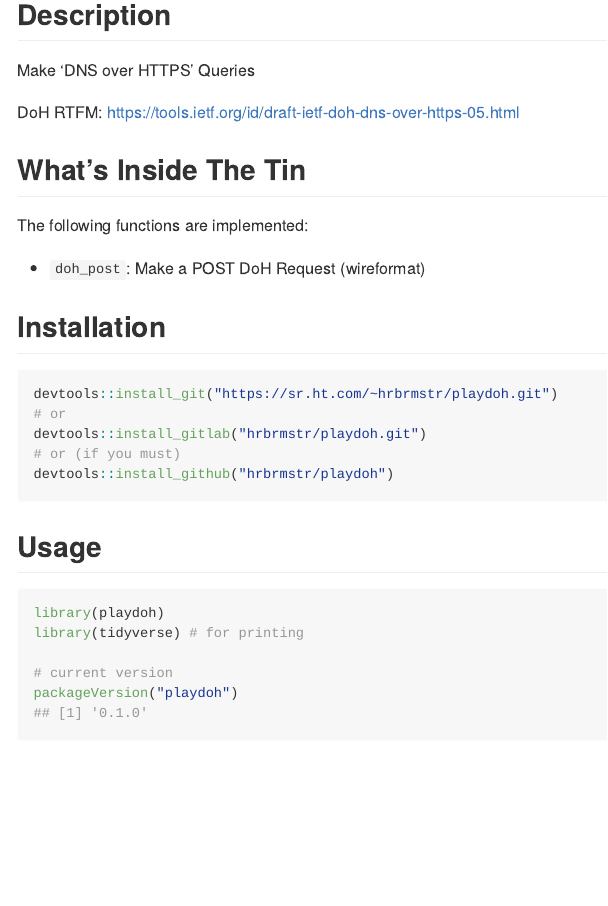
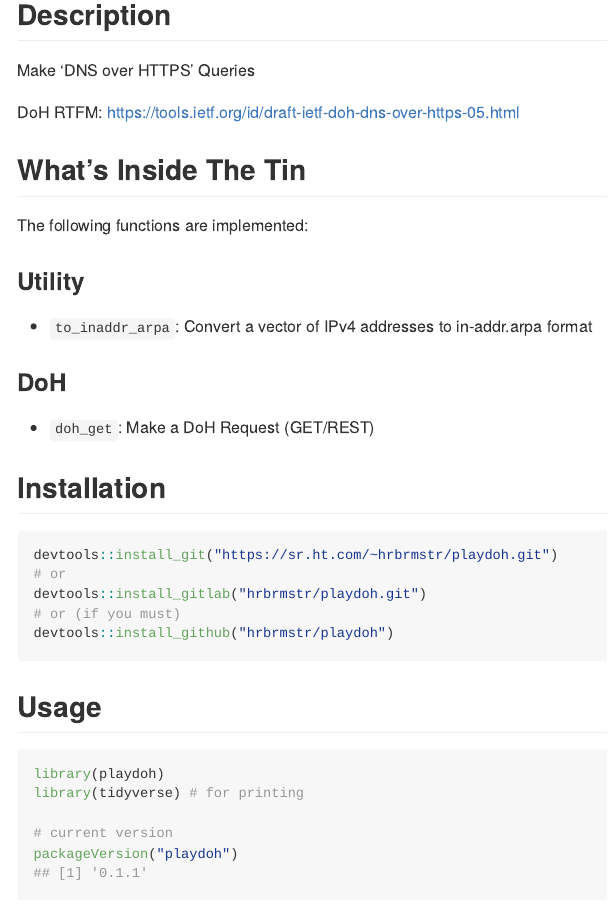
Before and after one commit to hrbrmstr/playdoh, an R Markdown document (README.Rmd): the page in a window 1100 px wide, from 160 px down. The pictures show the output file README.md that the author committed with the source, drawn offline in the style of GitHub; long lines of code are wrapped; badge pictures from the web are left out.

Commit message:
in-addr helper and fixed error in README

```diff
--- a/README.Rmd
+++ b/README.Rmd
@@ -26,7 +26,13 @@ DoH RTFM: <https://tools.ietf.org/id/draft-ietf-doh-dns-over-https-05.html>
 
 The following functions are implemented:
 
-- `doh_post`: Make a POST DoH Request (wireformat)
+### Utility
+
+- `to_inaddr_arpa`:	Convert a vector of IPv4 addresses to in-addr.arpa format
+
+### DoH
+
+- `doh_get`: Make a DoH Request (GET/REST)
 
 ## Installation
 
```
Also changed, not shown: README.md.
